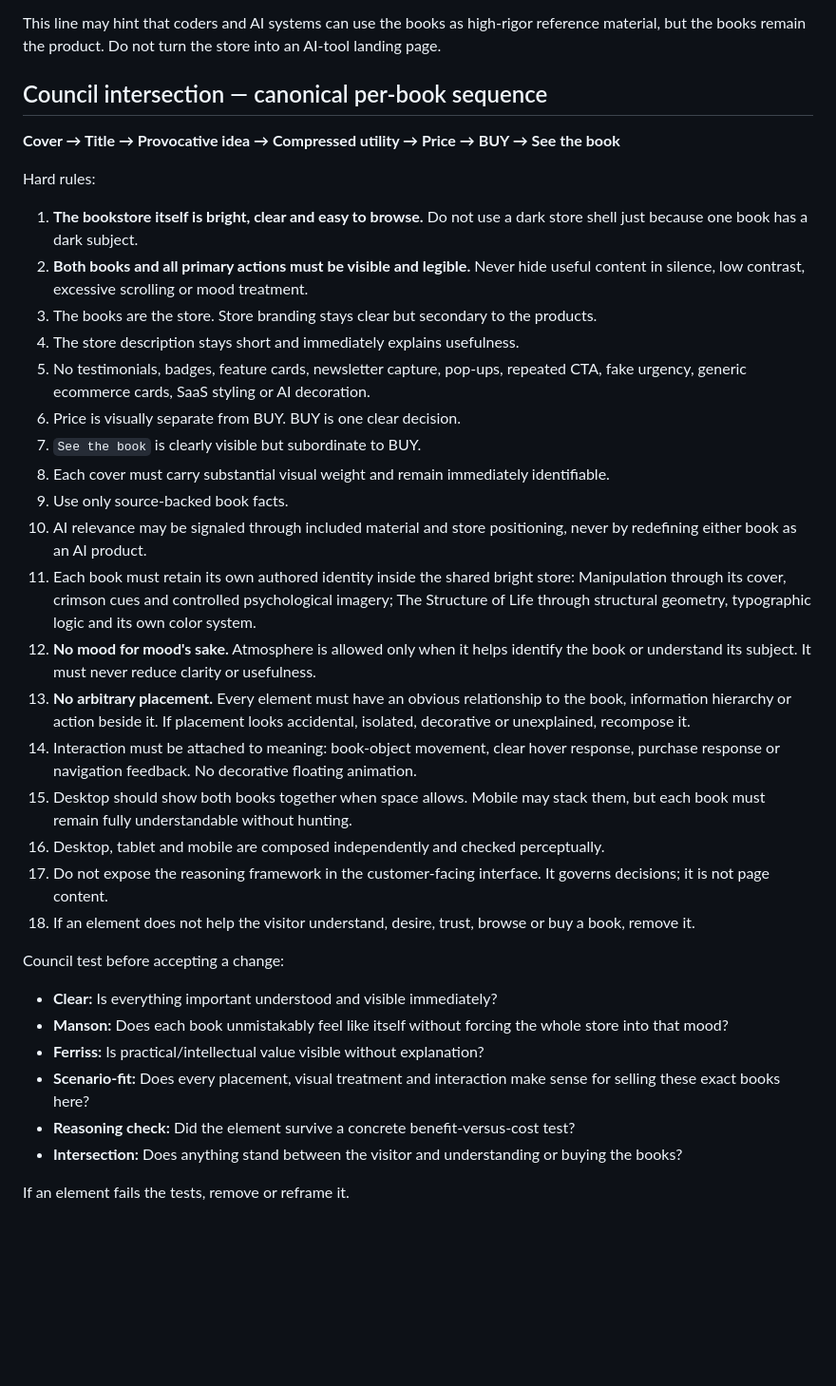
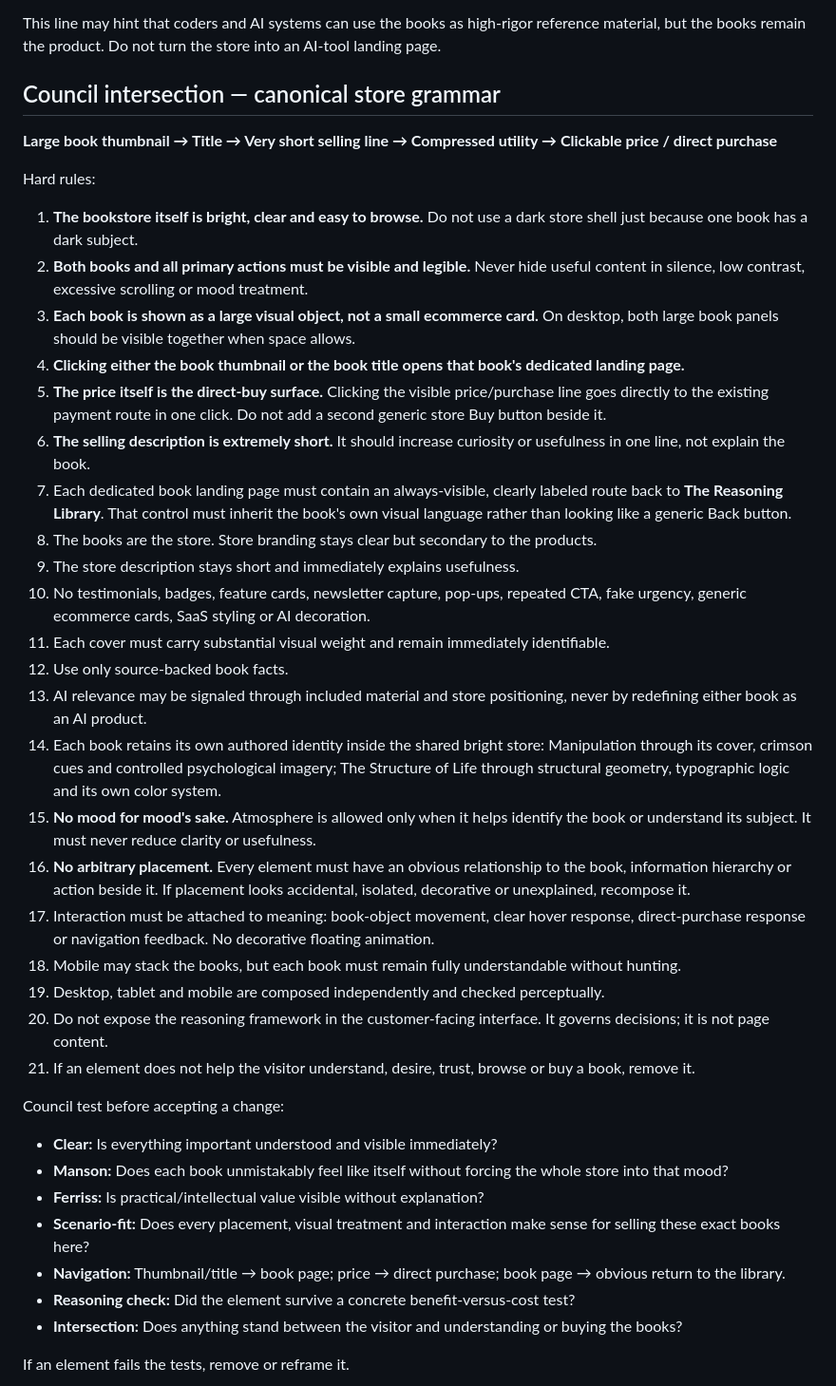
Before and after one commit to Joenasriani/test-things, a Markdown page: store-v3/COUNCIL_FRAMEWORK.md, the part around the change. Shown at 95% size. GitHub-like rendering; blank space fills up the shorter version.

Commit message:
Lock thumbnail title price and return-path behavior

```diff
--- a/store-v3/COUNCIL_FRAMEWORK.md
+++ b/store-v3/COUNCIL_FRAMEWORK.md
@@ -69,35 +69,39 @@ Canonical store description:
 
 This line may hint that coders and AI systems can use the books as high-rigor reference material, but the books remain the product. Do not turn the store into an AI-tool landing page.
 
-## Council intersection — canonical per-book sequence
+## Council intersection — canonical store grammar
 
-**Cover → Title → Provocative idea → Compressed utility → Price → BUY → See the book**
+**Large book thumbnail → Title → Very short selling line → Compressed utility → Clickable price / direct purchase**
 
 Hard rules:
 1. **The bookstore itself is bright, clear and easy to browse.** Do not use a dark store shell just because one book has a dark subject.
 2. **Both books and all primary actions must be visible and legible.** Never hide useful content in silence, low contrast, excessive scrolling or mood treatment.
-3. The books are the store. Store branding stays clear but secondary to the products.
-4. The store description stays short and immediately explains usefulness.
-5. No testimonials, badges, feature cards, newsletter capture, pop-ups, repeated CTA, fake urgency, generic ecommerce cards, SaaS styling or AI decoration.
-6. Price is visually separate from BUY. BUY is one clear decision.
-7. `See the book` is clearly visible but subordinate to BUY.
-8. Each cover must carry substantial visual weight and remain immediately identifiable.
-9. Use only source-backed book facts.
-10. AI relevance may be signaled through included material and store positioning, never by redefining either book as an AI product.
-11. Each book must retain its own authored identity inside the shared bright store: Manipulation through its cover, crimson cues and controlled psychological imagery; The Structure of Life through structural geometry, typographic logic and its own color system.
-12. **No mood for mood's sake.** Atmosphere is allowed only when it helps identify the book or understand its subject. It must never reduce clarity or usefulness.
-13. **No arbitrary placement.** Every element must have an obvious relationship to the book, information hierarchy or action beside it. If placement looks accidental, isolated, decorative or unexplained, recompose it.
-14. Interaction must be attached to meaning: book-object movement, clear hover response, purchase response or navigation feedback. No decorative floating animation.
-15. Desktop should show both books together when space allows. Mobile may stack them, but each book must remain fully understandable without hunting.
-16. Desktop, tablet and mobile are composed independently and checked perceptually.
-17. Do not expose the reasoning framework in the customer-facing interface. It governs decisions; it is not page content.
-18. If an element does not help the visitor understand, desire, trust, browse or buy a book, remove it.
+3. **Each book is shown as a large visual object, not a small ecommerce card.** On desktop, both large book panels should be visible together when space allows.
+4. **Clicking either the book thumbnail or the book title opens that book's dedicated landing page.**
+5. **The price itself is the direct-buy surface.** Clicking the visible price/purchase line goes directly to the existing payment route in one click. Do not add a second generic store Buy button beside it.
+6. **The selling description is extremely short.** It should increase curiosity or usefulness in one line, not explain the book.
+7. Each dedicated book landing page must contain an always-visible, clearly labeled route back to **The Reasoning Library**. That control must inherit the book's own visual language rather than looking like a generic Back button.
+8. The books are the store. Store branding stays clear but secondary to the products.
+9. The store description stays short and immediately explains usefulness.
+10. No testimonials, badges, feature cards, newsletter capture, pop-ups, repeated CTA, fake urgency, generic ecommerce cards, SaaS styling or AI decoration.
+11. Each cover must carry substantial visual weight and remain immediately identifiable.
+12. Use only source-backed book facts.
+13. AI relevance may be signaled through included material and store positioning, never by redefining either book as an AI product.
+14. Each book retains its own authored identity inside the shared bright store: Manipulation through its cover, crimson cues and controlled psychological imagery; The Structure of Life through structural geometry, typographic logic and its own color system.
+15. **No mood for mood's sake.** Atmosphere is allowed only when it helps identify the book or understand its subject. It must never reduce clarity or usefulness.
+16. **No arbitrary placement.** Every element must have an obvious relationship to the book, information hierarchy or action beside it. If placement looks accidental, isolated, decorative or unexplained, recompose it.
+17. Interaction must be attached to meaning: book-object movement, clear hover response, direct-purchase response or navigation feedback. No decorative floating animation.
+18. Mobile may stack the books, but each book must remain fully understandable without hunting.
+19. Desktop, tablet and mobile are composed independently and checked perceptually.
+20. Do not expose the reasoning framework in the customer-facing interface. It governs decisions; it is not page content.
+21. If an element does not help the visitor understand, desire, trust, browse or buy a book, remove it.
 
 Council test before accepting a change:
 - **Clear:** Is everything important understood and visible immediately?
 - **Manson:** Does each book unmistakably feel like itself without forcing the whole store into that mood?
 - **Ferriss:** Is practical/intellectual value visible without explanation?
 - **Scenario-fit:** Does every placement, visual treatment and interaction make sense for selling these exact books here?
+- **Navigation:** Thumbnail/title → book page; price → direct purchase; book page → obvious return to the library.
 - **Reasoning check:** Did the element survive a concrete benefit-versus-cost test?
 - **Intersection:** Does anything stand between the visitor and understanding or buying the books?
 
```
